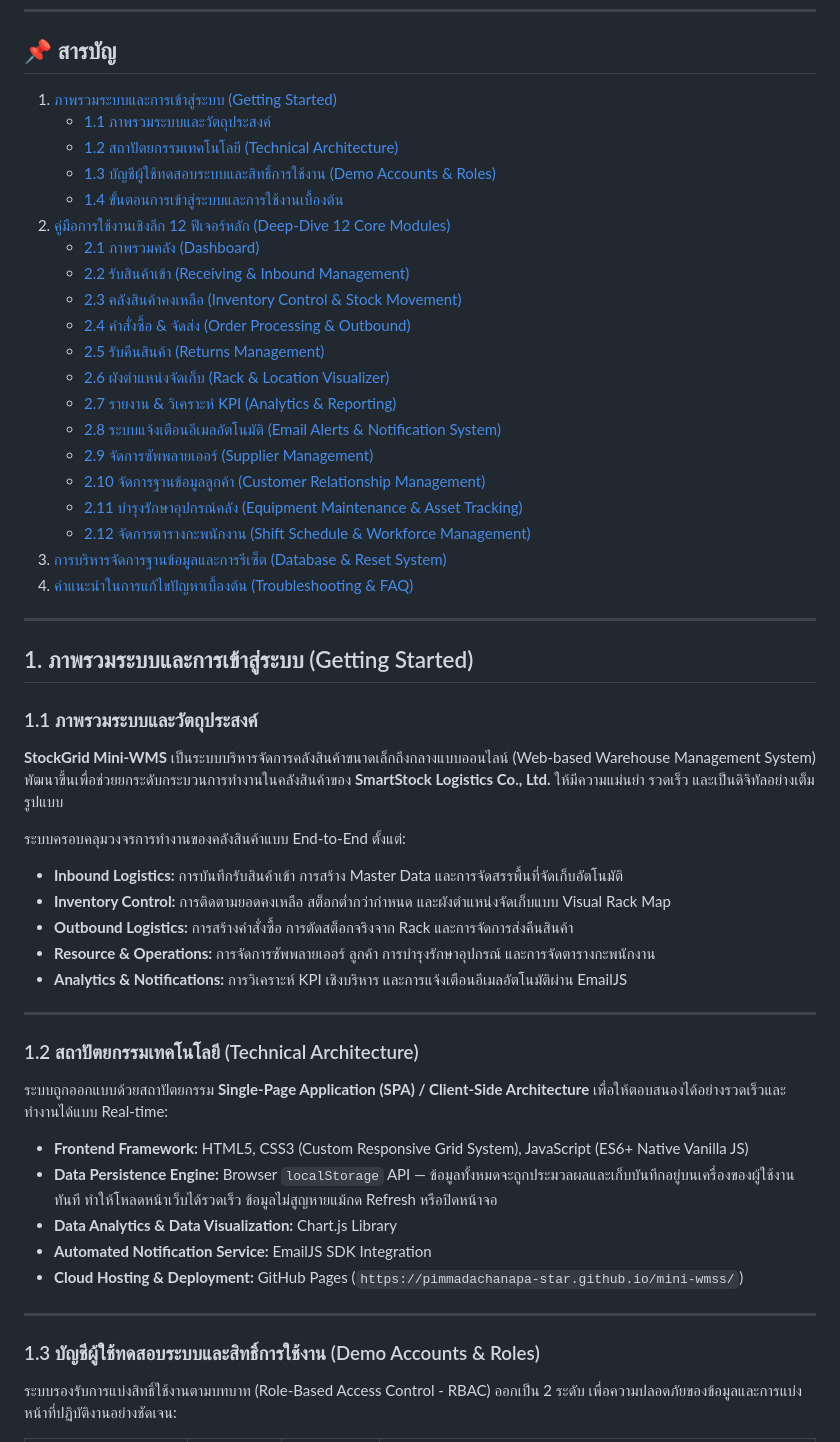
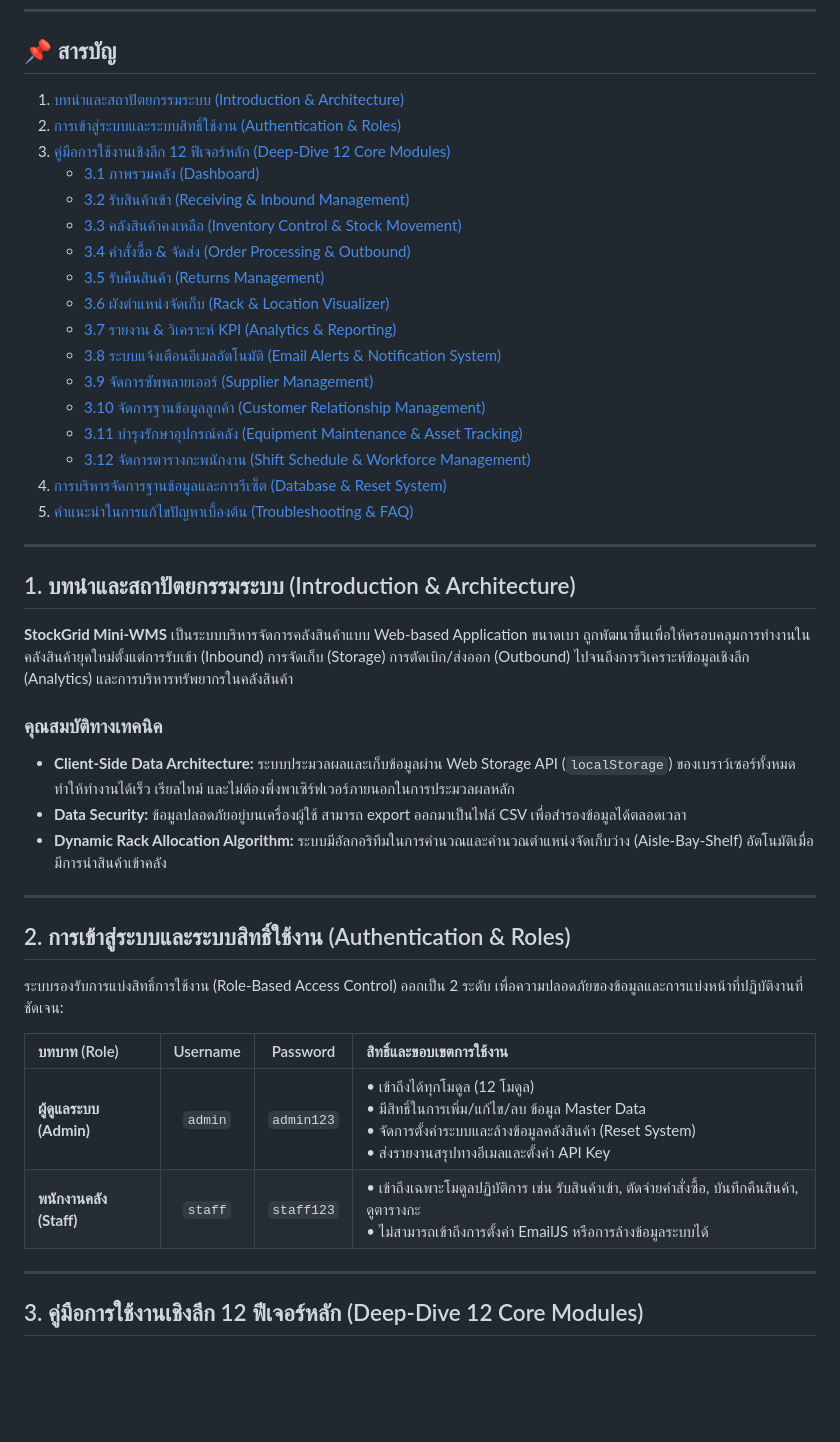
Before and after one commit to pimmadachanapa-star/mini-wmss, a Markdown page: gemini-code-1786174465181.md, the part around one of its changes. GitHub-like rendering; blank space fills up the shorter version.

```diff
--- a/gemini-code-1786174465181.md
+++ b/gemini-code-1786174465181.md
@@ -666,54 +666,47 @@ Gemini เป็น AI และอาจทำผิดพลาดได้
 ---
 
 ## 📌 สารบัญ
-1. [ภาพรวมระบบและการเข้าสู่ระบบ (Getting Started)](#1-ภาพรวมระบบและการเข้าสู่ระบบ-getting-started)
-   - [1.1 ภาพรวมระบบและวัตถุประสงค์](#11-ภาพรวมระบบและวัตถุประสงค์)
-   - [1.2 สถาปัตยกรรมเทคโนโลยี (Technical Architecture)](#12-สถาปัตยกรรมเทคโนโลยี-technical-architecture)
-   - [1.3 บัญชีผู้ใช้ทดสอบระบบและสิทธิ์การใช้งาน (Demo Accounts & Roles)](#13-บัญชีผู้ใช้ทดสอบระบบและสิทธิ์การใช้งาน-demo-accounts--roles)
-   - [1.4 ขั้นตอนการเข้าสู่ระบบและการใช้งานเบื้องต้น](#14-ขั้นตอนการเข้าสู่ระบบและการใช้งานเบื้องต้น)
-2. [คู่มือการใช้งานเชิงลึก 12 ฟีเจอร์หลัก (Deep-Dive 12 Core Modules)](#2-คู่มือการใช้งานเชิงลึก-12-ฟีเจอร์หลัก-deep-dive-12-core-modules)
-   - [2.1 ภาพรวมคลัง (Dashboard)](#21-ภาพรวมคลัง-dashboard)
-   - [2.2 รับสินค้าเข้า (Receiving & Inbound Management)](#22-รับสินค้าเข้า-receiving--inbound-management)
-   - [2.3 คลังสินค้าคงเหลือ (Inventory Control & Stock Movement)](#23-คลังสินค้าคงเหลือ-inventory-control--stock-movement)
-   - [2.4 คำสั่งซื้อ & จัดส่ง (Order Processing & Outbound)](#24-คำสั่งซื้อ--จัดส่ง-order-processing--outbound)
-   - [2.5 รับคืนสินค้า (Returns Management)](#25-รับคืนสินค้า-returns-management)
-   - [2.6 ผังตำแหน่งจัดเก็บ (Rack & Location Visualizer)](#26-ผังตำแหน่งจัดเก็บ-rack--location-visualizer)
-   - [2.7 รายงาน & วิเคราะห์ KPI (Analytics & Reporting)](#27-รายงาน--วิเคราะห์-kpi-analytics--reporting)
-   - [2.8 ระบบแจ้งเตือนอีเมลอัตโนมัติ (Email Alerts & Notification System)](#28-ระบบแจ้งเตือนอีเมลอัตโนมัติ-email-alerts--notification-system)
-   - [2.9 จัดการซัพพลายเออร์ (Supplier Management)](#29-จัดการซัพพลายเออร์-supplier-management)
-   - [2.10 จัดการฐานข้อมูลลูกค้า (Customer Relationship Management)](#210-จัดการฐานข้อมูลลูกค้า-customer-relationship-management)
-   - [2.11 บำรุงรักษาอุปกรณ์คลัง (Equipment Maintenance & Asset Tracking)](#211-บำรุงรักษาอุปกรณ์คลัง-equipment-maintenance--asset-tracking)
-   - [2.12 จัดการตารางกะพนักงาน (Shift Schedule & Workforce Management)](#212-จัดการตารางกะพนักงาน-shift-schedule--workforce-management)
-3. [การบริหารจัดการฐานข้อมูลและการรีเซ็ต (Database & Reset System)](#3-การบริหารจัดการฐานข้อมูลและการรีเซ็ต-database--reset-system)
-4. [คำแนะนำในการแก้ไขปัญหาเบื้องต้น (Troubleshooting & FAQ)](#4-คำแนะนำในการแก้ไขปัญหาเบื้องต้น-troubleshooting--faq)
+1. [บทนำและสถาปัตยกรรมระบบ (Introduction & Architecture)](#1-บทนำและสถาปัตยกรรมระบบ-introduction--architecture)
+2. [การเข้าสู่ระบบและระบบสิทธิ์ใช้งาน (Authentication & Roles)](#2-การเข้าสู่ระบบและระบบสิทธิ์ใช้งาน-authentication--roles)
+3. [คู่มือการใช้งานเชิงลึก 12 ฟีเจอร์หลัก (Deep-Dive 12 Core Modules)](#3-คู่มือการใช้งานเชิงลึก-12-ฟีเจอร์หลัก-deep-dive-12-core-modules)
+   - [3.1 ภาพรวมคลัง (Dashboard)](#31-ภาพรวมคลัง-dashboard)
+   - [3.2 รับสินค้าเข้า (Receiving & Inbound Management)](#32-รับสินค้าเข้า-receiving--inbound-management)
+   - [3.3 คลังสินค้าคงเหลือ (Inventory Control & Stock Movement)](#33-คลังสินค้าคงเหลือ-inventory-control--stock-movement)
+   - [3.4 คำสั่งซื้อ & จัดส่ง (Order Processing & Outbound)](#34-คำสั่งซื้อ--จัดส่ง-order-processing--outbound)
+   - [3.5 รับคืนสินค้า (Returns Management)](#35-รับคืนสินค้า-returns-management)
+   - [3.6 ผังตำแหน่งจัดเก็บ (Rack & Location Visualizer)](#36-ผังตำแหน่งจัดเก็บ-rack--location-visualizer)
+   - [3.7 รายงาน & วิเคราะห์ KPI (Analytics & Reporting)](#37-รายงาน--วิเคราะห์-kpi-analytics--reporting)
+   - [3.8 ระบบแจ้งเตือนอีเมลอัตโนมัติ (Email Alerts & Notification System)](#38-ระบบแจ้งเตือนอีเมลอัตโนมัติ-email-alerts--notification-system)
+   - [3.9 จัดการซัพพลายเออร์ (Supplier Management)](#39-จัดการซัพพลายเออร์-supplier-management)
+   - [3.10 จัดการฐานข้อมูลลูกค้า (Customer Relationship Management)](#310-จัดการฐานข้อมูลลูกค้า-customer-relationship-management)
+   - [3.11 บำรุงรักษาอุปกรณ์คลัง (Equipment Maintenance & Asset Tracking)](#311-บำรุงรักษาอุปกรณ์คลัง-equipment-maintenance--asset-tracking)
+   - [3.12 จัดการตารางกะพนักงาน (Shift Schedule & Workforce Management)](#312-จัดการตารางกะพนักงาน-shift-schedule--workforce-management)
+4. [การบริหารจัดการฐานข้อมูลและการรีเซ็ต (Database & Reset System)](#4-การบริหารจัดการฐานข้อมูลและการรีเซ็ต-database--reset-system)
+5. [คำแนะนำในการแก้ไขปัญหาเบื้องต้น (Troubleshooting & FAQ)](#5-คำแนะนำในการแก้ไขปัญหาเบื้องต้น-troubleshooting--faq)
 
 ---
 
-## 1. ภาพรวมระบบและการเข้าสู่ระบบ (Getting Started)
+## 1. บทนำและสถาปัตยกรรมระบบ (Introduction & Architecture)
 
-### 1.1 ภาพรวมระบบและวัตถุประสงค์
-**StockGrid Mini-WMS** เป็นระบบบริหารจัดการคลังสินค้าขนาดเล็กถึงกลางแบบออนไลน์ (Web-based Warehouse Management System) พัฒนาขึ้นเพื่อช่วยยกระดับกระบวนการทำงานในคลังสินค้าของ **SmartStock Logistics Co., Ltd.** ให้มีความแม่นยำ รวดเร็ว และเป็นดิจิทัลอย่างเต็มรูปแบบ
+**StockGrid Mini-WMS** เป็นระบบบริหารจัดการคลังสินค้าแบบ Web-based Application ขนาดเบา ถูกพัฒนาขึ้นเพื่อให้ครอบคลุมการทำงานในคลังสินค้ายุคใหม่ตั้งแต่การรับเข้า (Inbound) การจัดเก็บ (Storage) การตัดเบิก/ส่งออก (Outbound) ไปจนถึงการวิเคราะห์ข้อมูลเชิงลึก (Analytics) และการบริหารทรัพยากรในคลังสินค้า
 
-ระบบครอบคลุมวงจรการทำงานของคลังสินค้าแบบ End-to-End ตั้งแต่:
-* **Inbound Logistics:** การบันทึกรับสินค้าเข้า การสร้าง Master Data และการจัดสรรพื้นที่จัดเก็บอัตโนมัติ
-* **Inventory Control:** การติดตามยอดคงเหลือ สต็อกต่ำกว่ากำหนด และผังตำแหน่งจัดเก็บแบบ Visual Rack Map
-* **Outbound Logistics:** การสร้างคำสั่งซื้อ การตัดสต็อกจริงจาก Rack และการจัดการส่งคืนสินค้า
-* **Resource & Operations:** การจัดการซัพพลายเออร์ ลูกค้า การบำรุงรักษาอุปกรณ์ และการจัดตารางกะพนักงาน
-* **Analytics & Notifications:** การวิเคราะห์ KPI เชิงบริหาร และการแจ้งเตือนอีเมลอัตโนมัติผ่าน EmailJS
+### คุณสมบัติทางเทคนิค
+- **Client-Side Data Architecture:** ระบบประมวลผลและเก็บข้อมูลผ่าน Web Storage API (`localStorage`) ของเบราว์เซอร์ทั้งหมด ทำให้ทำงานได้เร็ว เรียลไทม์ และไม่ต้องพึ่งพาเซิร์ฟเวอร์ภายนอกในการประมวลผลหลัก
+- **Data Security:** ข้อมูลปลอดภัยอยู่บนเครื่องผู้ใช้ สามารถ export ออกมาเป็นไฟล์ CSV เพื่อสำรองข้อมูลได้ตลอดเวลา
+- **Dynamic Rack Allocation Algorithm:** ระบบมีอัลกอริทึมในการคำนวณและคำนวณตำแหน่งจัดเก็บว่าง (Aisle-Bay-Shelf) อัตโนมัติเมื่อมีการนำสินค้าเข้าคลัง
 
 ---
 
-### 1.2 สถาปัตยกรรมเทคโนโลยี (Technical Architecture)
-ระบบถูกออกแบบด้วยสถาปัตยกรรม **Single-Page Application (SPA) / Client-Side Architecture** เพื่อให้ตอบสนองได้อย่างรวดเร็วและทำงานได้แบบ Real-time:
+## 2. การเข้าสู่ระบบและระบบสิทธิ์ใช้งาน (Authentication & Roles)
 
-* **Frontend Framework:** HTML5, CSS3 (Custom Responsive Grid System), JavaScript (ES6+ Native Vanilla JS)
-* **Data Persistence Engine:** Browser `localStorage` API — ข้อมูลทั้งหมดจะถูกประมวลผลและเก็บบันทึกอยู่บนเครื่องของผู้ใช้งานทันที ทำให้โหลดหน้าเว็บได้รวดเร็ว ข้อมูลไม่สูญหายแม้กด Refresh หรือปิดหน้าจอ
-* **Data Analytics & Data Visualization:** Chart.js Library
-* **Automated Notification Service:** EmailJS SDK Integration
-* **Cloud Hosting & Deployment:** GitHub Pages (`https://pimmadachanapa-star.github.io/mini-wmss/`)
+ระบบรองรับการแบ่งสิทธิ์การใช้งาน (Role-Based Access Control) ออกเป็น 2 ระดับ เพื่อความปลอดภัยของข้อมูลและการแบ่งหน้าที่ปฏิบัติงานที่ชัดเจน:
+
+| บทบาท (Role) | Username | Password | สิทธิ์และขอบเขตการใช้งาน |
+| :--- | :---: | :---: | :--- |
+| **ผู้ดูแลระบบ (Admin)** | `admin` | `admin123` | • เข้าถึงได้ทุกโมดูล (12 โมดูล)<br>• มีสิทธิ์ในการเพิ่ม/แก้ไข/ลบ ข้อมูล Master Data<br>• จัดการตั้งค่าระบบและล้างข้อมูลคลังสินค้า (Reset System)<br>• ส่งรายงานสรุปทางอีเมลและตั้งค่า API Key |
+| **พนักงานคลัง (Staff)** | `staff` | `staff123` | • เข้าถึงเฉพาะโมดูลปฏิบัติการ เช่น รับสินค้าเข้า, ตัดจ่ายคำสั่งซื้อ, บันทึกคืนสินค้า, ดูตารางกะ<br>• ไม่สามารถเข้าถึงการตั้งค่า EmailJS หรือการล้างข้อมูลระบบได้ |
 
 ---
 
-### 1.3 บัญชีผู้ใช้ทดสอบระบบและสิทธิ์การใช้งาน (Demo Accounts & Roles)
-ระบบรองรับการแบ่งสิทธิ์ใช้งานตามบทบาท (Role-Based Access Control - RBAC) ออกเป็น 2 ระดับ เพื่อความปลอดภัยของข้อมูลและการแบ่งหน้าที่ปฏิบัติงานอย่างชัดเจน:
+## 3. คู่มือการใช้งานเชิงลึก 12 ฟีเจอร์หลัก (Deep-Dive 12 Core Modules)
 
```
Also changed, not shown: other parts of gemini-code-1786174465181.md (+17 -37 lines).
